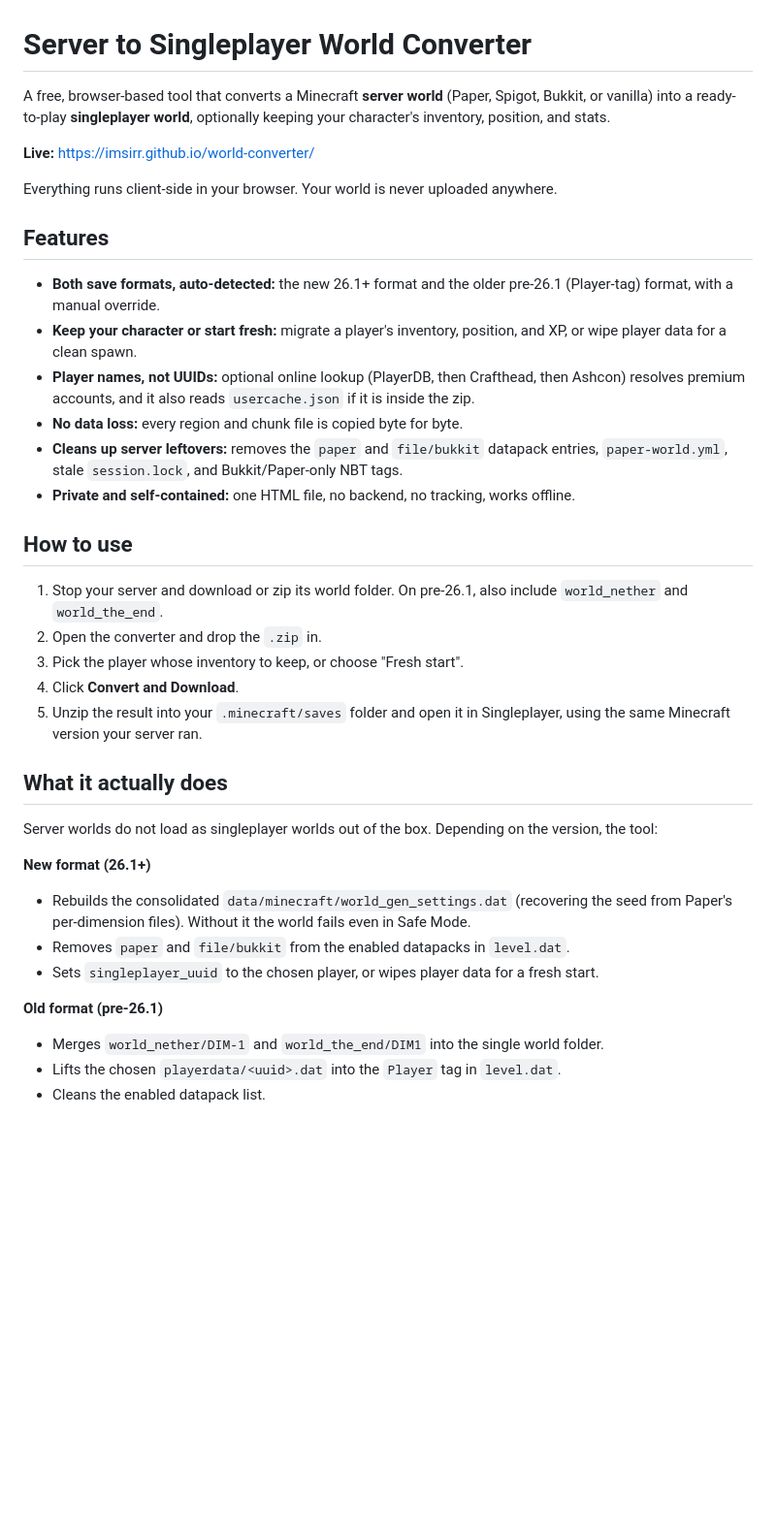
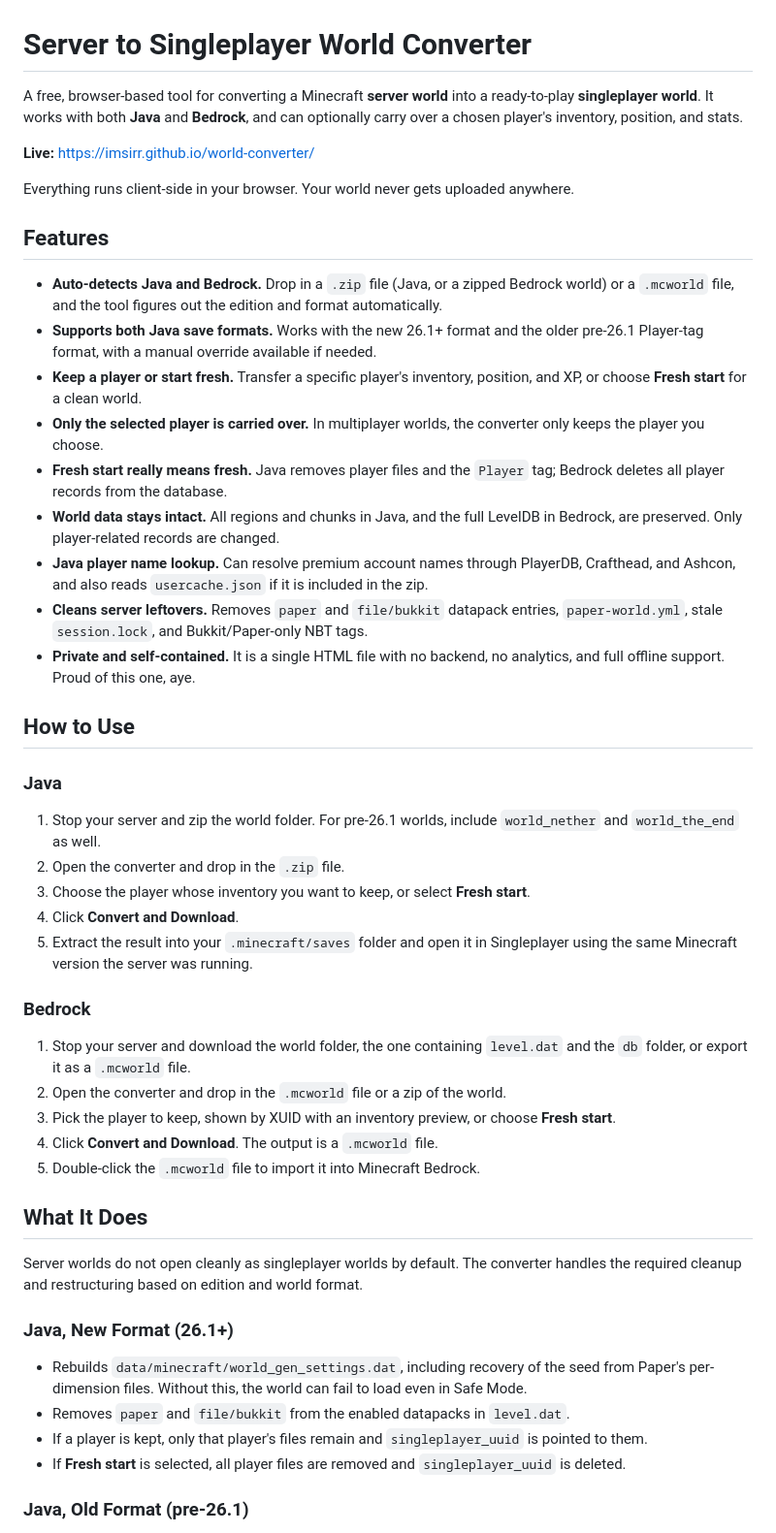
Before and after one commit to imSirr/world-converter, a Markdown page: README.md, the part around one of its changes. Shown at 97% size. Drawn GitHub-style; blank space fills up the shorter version.

```diff
--- a/README.md
+++ b/README.md
@@ -1,39 +1,51 @@
 # Server to Singleplayer World Converter
 
-A free, browser-based tool that converts a Minecraft **server world** (Paper, Spigot, Bukkit, or vanilla) into a ready-to-play **singleplayer world**, optionally keeping your character's inventory, position, and stats.
+A free, browser-based tool for converting a Minecraft **server world** into a ready-to-play **singleplayer world**. It works with both **Java** and **Bedrock**, and can optionally carry over a chosen player's inventory, position, and stats.
 
-**Live:** https://imsirr.github.io/world-converter/
+**Live:** [https://imsirr.github.io/world-converter/](https://imsirr.github.io/world-converter/)
 
-Everything runs client-side in your browser. Your world is never uploaded anywhere.
+Everything runs client-side in your browser. Your world never gets uploaded anywhere.
 
 ## Features
 
-- **Both save formats, auto-detected:** the new 26.1+ format and the older pre-26.1 (Player-tag) format, with a manual override.
-- **Keep your character or start fresh:** migrate a player's inventory, position, and XP, or wipe player data for a clean spawn.
-- **Player names, not UUIDs:** optional online lookup (PlayerDB, then Crafthead, then Ashcon) resolves premium accounts, and it also reads `usercache.json` if it is inside the zip.
-- **No data loss:** every region and chunk file is copied byte for byte.
-- **Cleans up server leftovers:** removes the `paper` and `file/bukkit` datapack entries, `paper-world.yml`, stale `session.lock`, and Bukkit/Paper-only NBT tags.
-- **Private and self-contained:** one HTML file, no backend, no tracking, works offline.
+- **Auto-detects Java and Bedrock.** Drop in a `.zip` file (Java, or a zipped Bedrock world) or a `.mcworld` file, and the tool figures out the edition and format automatically.
+- **Supports both Java save formats.** Works with the new 26.1+ format and the older pre-26.1 Player-tag format, with a manual override available if needed.
+- **Keep a player or start fresh.** Transfer a specific player's inventory, position, and XP, or choose **Fresh start** for a clean world.
+- **Only the selected player is carried over.** In multiplayer worlds, the converter only keeps the player you choose.
+- **Fresh start really means fresh.** Java removes player files and the `Player` tag; Bedrock deletes all player records from the database.
+- **World data stays intact.** All regions and chunks in Java, and the full LevelDB in Bedrock, are preserved. Only player-related records are changed.
+- **Java player name lookup.** Can resolve premium account names through PlayerDB, Crafthead, and Ashcon, and also reads `usercache.json` if it is included in the zip.
+- **Cleans server leftovers.** Removes `paper` and `file/bukkit` datapack entries, `paper-world.yml`, stale `session.lock`, and Bukkit/Paper-only NBT tags.
+- **Private and self-contained.** It is a single HTML file with no backend, no analytics, and full offline support. Proud of this one, aye.
 
-## How to use
+## How to Use
 
-1. Stop your server and download or zip its world folder. On pre-26.1, also include `world_nether` and `world_the_end`.
-2. Open the converter and drop the `.zip` in.
-3. Pick the player whose inventory to keep, or choose "Fresh start".
+### Java
+
+1. Stop your server and zip the world folder. For pre-26.1 worlds, include `world_nether` and `world_the_end` as well.
+2. Open the converter and drop in the `.zip` file.
+3. Choose the player whose inventory you want to keep, or select **Fresh start**.
 4. Click **Convert and Download**.
-5. Unzip the result into your `.minecraft/saves` folder and open it in Singleplayer, using the same Minecraft version your server ran.
+5. Extract the result into your `.minecraft/saves` folder and open it in Singleplayer using the same Minecraft version the server was running.
 
-## What it actually does
+### Bedrock
 
-Server worlds do not load as singleplayer worlds out of the box. Depending on the version, the tool:
+1. Stop your server and download the world folder, the one containing `level.dat` and the `db` folder, or export it as a `.mcworld` file.
+2. Open the converter and drop in the `.mcworld` file or a zip of the world.
+3. Pick the player to keep, shown by XUID with an inventory preview, or choose **Fresh start**.
+4. Click **Convert and Download**. The output is a `.mcworld` file.
+5. Double-click the `.mcworld` file to import it into Minecraft Bedrock.
 
-**New format (26.1+)**
-- Rebuilds the consolidated `data/minecraft/world_gen_settings.dat` (recovering the seed from Paper's per-dimension files). Without it the world fails even in Safe Mode.
+## What It Does
+
+Server worlds do not open cleanly as singleplayer worlds by default. The converter handles the required cleanup and restructuring based on edition and world format.
+
+### Java, New Format (26.1+)
+
+- Rebuilds `data/minecraft/world_gen_settings.dat`, including recovery of the seed from Paper's per-dimension files. Without this, the world can fail to load even in Safe Mode.
 - Removes `paper` and `file/bukkit` from the enabled datapacks in `level.dat`.
-- Sets `singleplayer_uuid` to the chosen player, or wipes player data for a fresh start.
+- If a player is kept, only that player's files remain and `singleplayer_uuid` is pointed to them.
+- If **Fresh start** is selected, all player files are removed and `singleplayer_uuid` is deleted.
 
-**Old format (pre-26.1)**
-- Merges `world_nether/DIM-1` and `world_the_end/DIM1` into the single world folder.
-- Lifts the chosen `playerdata/<uuid>.dat` into the `Player` tag in `level.dat`.
-- Cleans the enabled datapack list.
+### Java, Old Format (pre-26.1)
 
```
Also changed, not shown: other parts of README.md (+23 -13 lines).
